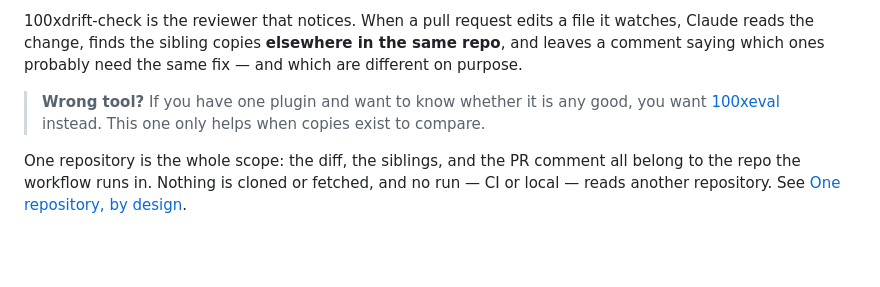
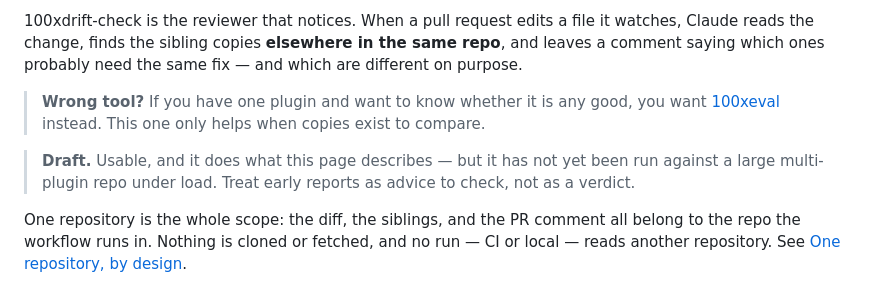
Before and after one commit to 100xopensource/100xtools, a Markdown page: plugins/100xdrift-check/README.md, the part around the change. Drawn GitHub-style; blank space fills up the shorter version.

```diff
--- a/plugins/100xdrift-check/README.md
+++ b/plugins/100xdrift-check/README.md
@@ -11,6 +11,10 @@ a comment saying which ones probably need the same fix — and which are differe
 
 > **Wrong tool?** If you have one plugin and want to know whether it is any good, you want
 > [100xeval](../100xeval/README.md) instead. This one only helps when copies exist to compare.
+
+> **Draft.** Usable, and it does what this page describes — but it has not yet been run
+> against a large multi-plugin repo under load. Treat early reports as advice to check, not
+> as a verdict.
 
 One repository is the whole scope: the diff, the siblings, and the PR comment all belong
 to the repo the workflow runs in. Nothing is cloned or fetched, and no run — CI or local —
```
Also changed, not shown: README.md (+10 -47 lines).
